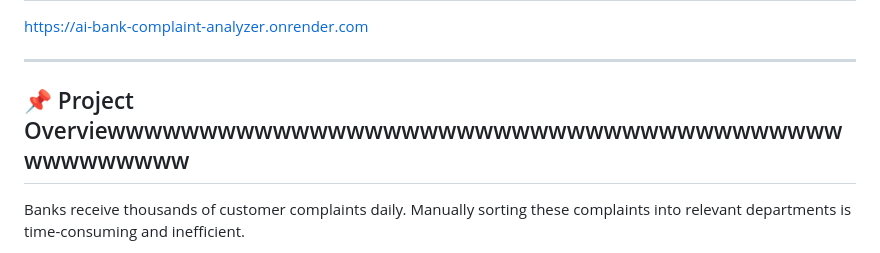
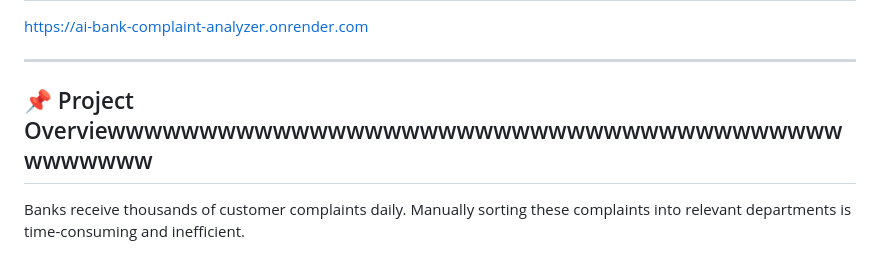
Before and after one commit to shashwat-singh-dev/Ai_bank_complaint_analyzer, a Markdown page: README.md, the part around the change. GitHub-like rendering.

```diff
--- a/README.md
+++ b/README.md
@@ -8,7 +8,7 @@ https://ai-bank-complaint-analyzer.onrender.com
 
 ---
 
-## 📌 Project Overviewwwwwwwwwwwwwwwwwwwwwwwwwwwwwwwwwwwwwwwwwwwwwwwww
+## 📌 Project Overviewwwwwwwwwwwwwwwwwwwwwwwwwwwwwwwwwwwwwwwwwwwwwww
 
 Banks receive thousands of customer complaints daily. Manually sorting these complaints into relevant departments is time-consuming and inefficient.
 
```
